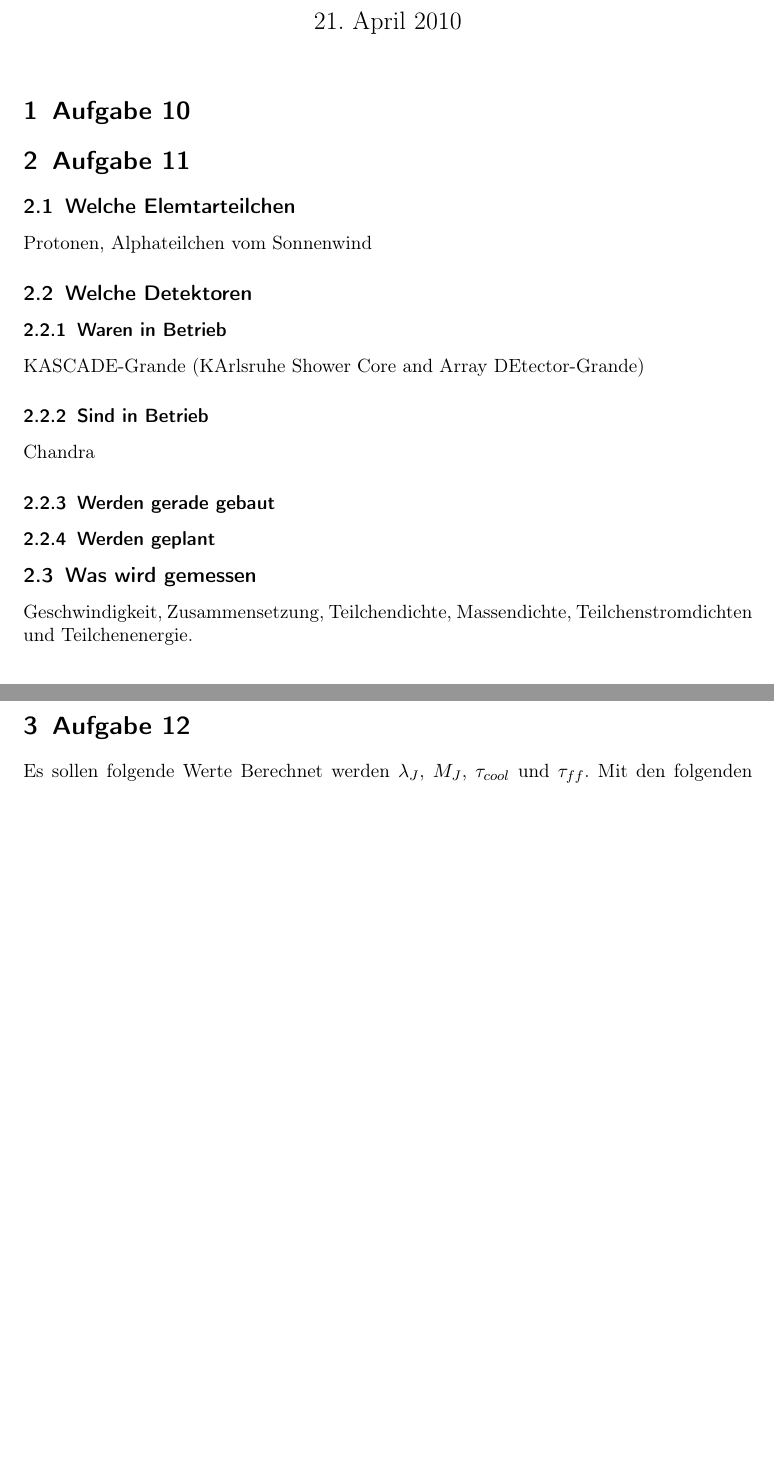
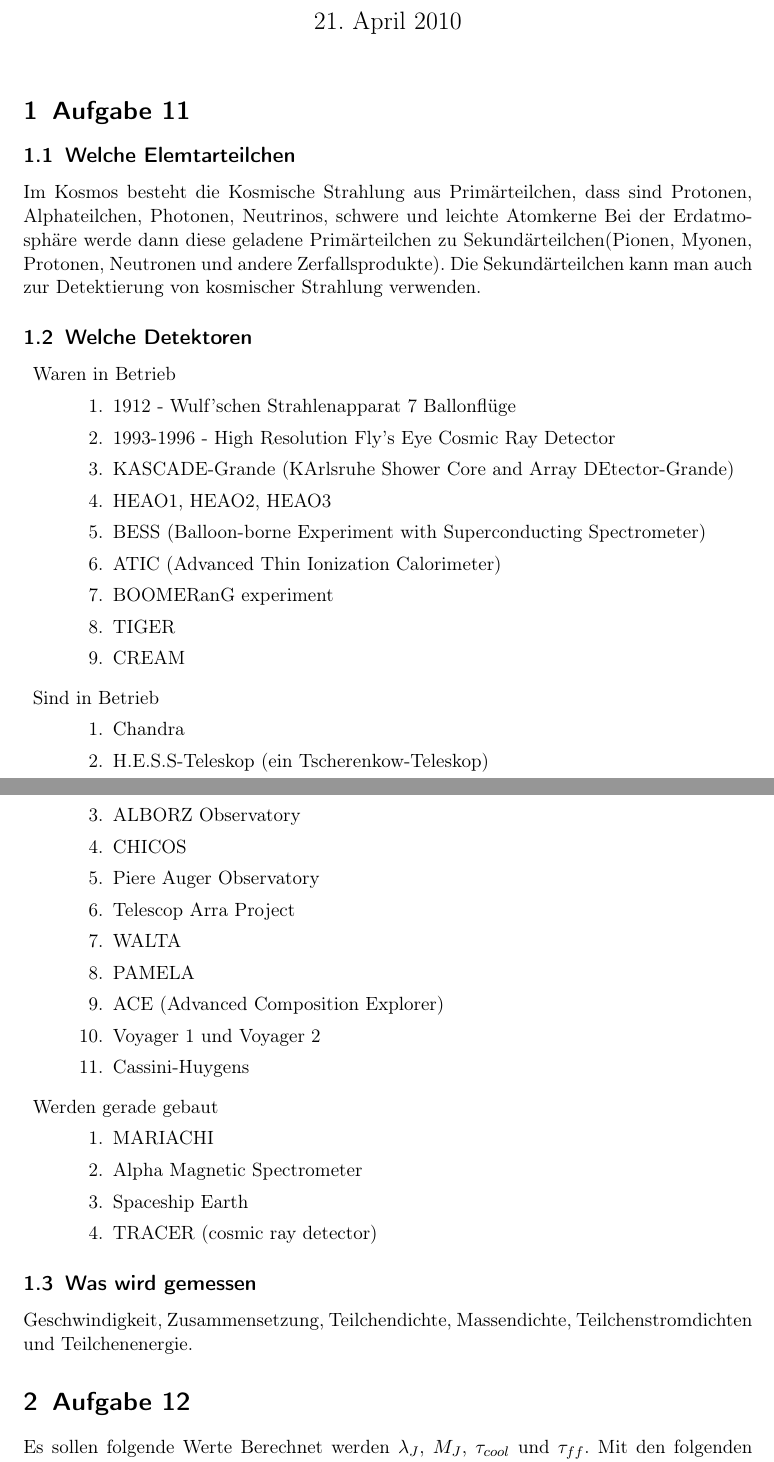
Before and after one commit to spjoe/einfuehrung_in_die_astronomie_ii_dell_mursch, a LaTeX document (Blatt04/blatt4.tex, which reads Blatt04/aufgabe11.tex): two parts of pages 1 and 2 of 4 before the commit and two parts of pages 1 and 2 of 3 after it, joined at a grey line, cut so that both start at the same text, the shorter picture padded with empty space. Compiled offline with pdfLaTeX.

Commit message:
aufgabe 11 erledigt

```diff
--- a/Blatt04/aufgabe11.tex
+++ b/Blatt04/aufgabe11.tex
@@ -1,13 +1,43 @@
 \section{Aufgabe 11}
 \subsection{Welche Elemtarteilchen}
-Protonen, Alphateilchen vom Sonnenwind
+Im Kosmos besteht die Kosmische Strahlung aus Primärteilchen, dass sind Protonen, Alphateilchen, Photonen, Neutrinos, schwere und leichte Atomkerne
+Bei der Erdatmosphäre werde dann diese geladene Primärteilchen zu Sekundärteilchen(Pionen, Myonen, Protonen, Neutronen und andere Zerfallsprodukte). Die Sekundärteilchen kann man auch zur Detektierung von kosmischer Strahlung verwenden.
+\subsection{Welche Detektoren}
+\begin{description}
+    \item Waren in Betrieb
+	\begin{enumerate}
+		\item 1912 - Wulf'schen Strahlenapparat 7 Ballonflüge
+		\item 1993-1996 - High Resolution Fly's Eye Cosmic Ray Detector
+		\item KASCADE-Grande (KArlsruhe Shower Core and Array DEtector-Grande)
+		\item HEAO1, HEAO2, HEAO3
+		\item BESS (Balloon-borne Experiment with Superconducting Spectrometer)
+		\item ATIC (Advanced Thin Ionization Calorimeter)
+		\item BOOMERanG experiment
+		\item TIGER
+		\item CREAM
+	\end{enumerate}
+	\item Sind in Betrieb
+	\begin{enumerate}
+		\item Chandra
+		\item H.E.S.S-Teleskop (ein Tscherenkow-Teleskop)
+		\item ALBORZ Observatory
+		\item CHICOS
+		\item Piere Auger Observatory
+		\item Telescop Arra Project
+		\item WALTA
+		\item PAMELA
+		\item ACE (Advanced Composition Explorer)
+		\item Voyager 1 und Voyager 2
+		\item Cassini-Huygens
+	\end{enumerate}
+	\item Werden gerade gebaut
+	\begin{enumerate}
+		\item MARIACHI
+		\item Alpha Magnetic Spectrometer
+		\item Spaceship Earth
+		\item TRACER (cosmic ray detector)
+	\end{enumerate}
+\end{description}
 
-\subsection{Welche Detektoren}
-\subsubsection{Waren in Betrieb}
-KASCADE-Grande (KArlsruhe Shower Core and Array DEtector-Grande)
-\subsubsection{Sind in Betrieb}
-Chandra
-\subsubsection{Werden gerade gebaut}
-\subsubsection{Werden geplant}
 \subsection{Was wird gemessen}
 Geschwindigkeit, Zusammensetzung, Teilchendichte, Massendichte, Teilchenstromdichten und Teilchenenergie.
```
Also changed, not shown: Blatt04/blatt4.tex (+0 -6 lines), 1 other file.
